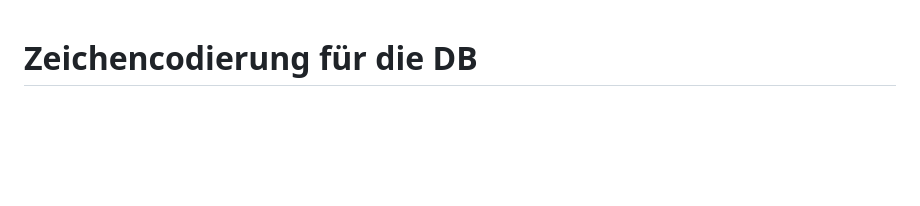
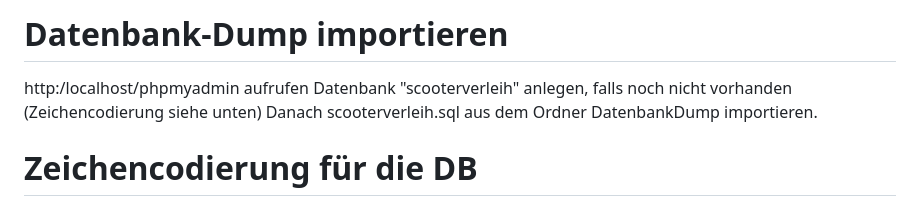
Before and after one commit to lernePHP/lernePHP, a Markdown page: README.md, the part around the change. Drawn GitHub-style; blank space fills up the shorter version.

Commit message:
Update README.md
Anleitung Datenbank-Dump hinzugefügt.

```diff
--- a/README.md
+++ b/README.md
@@ -1,3 +1,8 @@
+# Datenbank-Dump importieren
+http:/localhost/phpmyadmin aufrufen
+Datenbank "scooterverleih" anlegen, falls noch nicht vorhanden (Zeichencodierung siehe unten)
+Danach scooterverleih.sql aus dem Ordner DatenbankDump importieren.
+
 # Zeichencodierung für die DB
 Empfehlung: utf8mb4_unicode_ci
 
```
